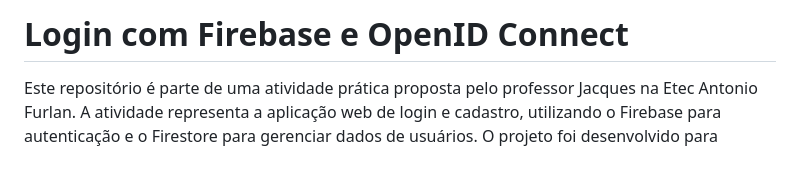
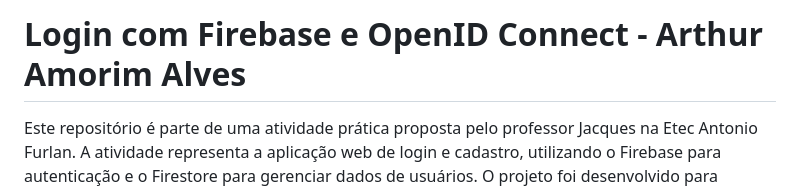
Before and after one commit to arthuriex/openid-connect, a Markdown page: README.md, the part around the change. GitHub-like rendering; blank space fills up the shorter version.

Commit message:
relatório da atividade

```diff
--- a/README.md
+++ b/README.md
@@ -1,4 +1,4 @@
-# Login com Firebase e OpenID Connect
+# Login com Firebase e OpenID Connect - Arthur Amorim Alves
 
 Este repositório é parte de uma atividade prática proposta pelo professor Jacques na Etec Antonio Furlan. A atividade representa a aplicação web de login e cadastro, utilizando o Firebase para autenticação e o Firestore para gerenciar dados de usuários. O projeto foi desenvolvido para demonstrar a utilização de autenticação e autorização com OpenID Connect.
 
```
